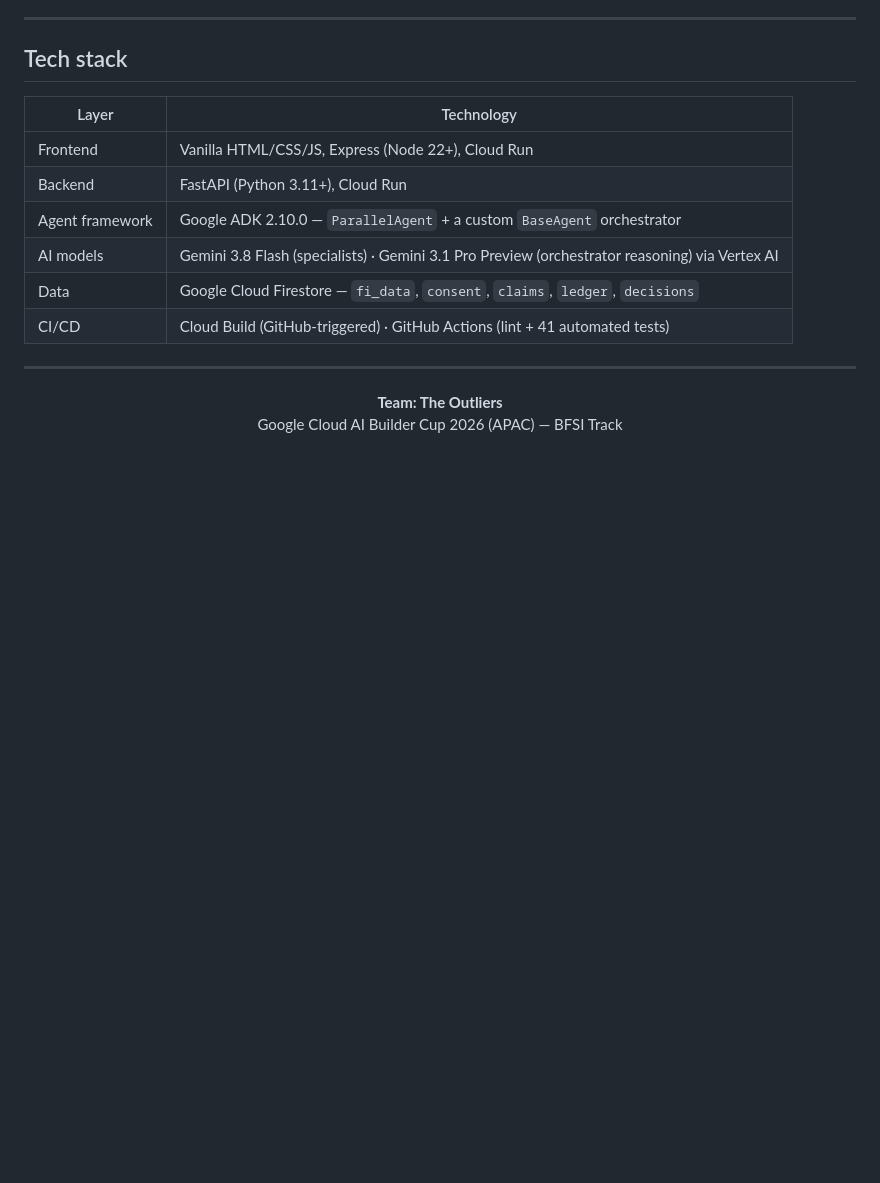
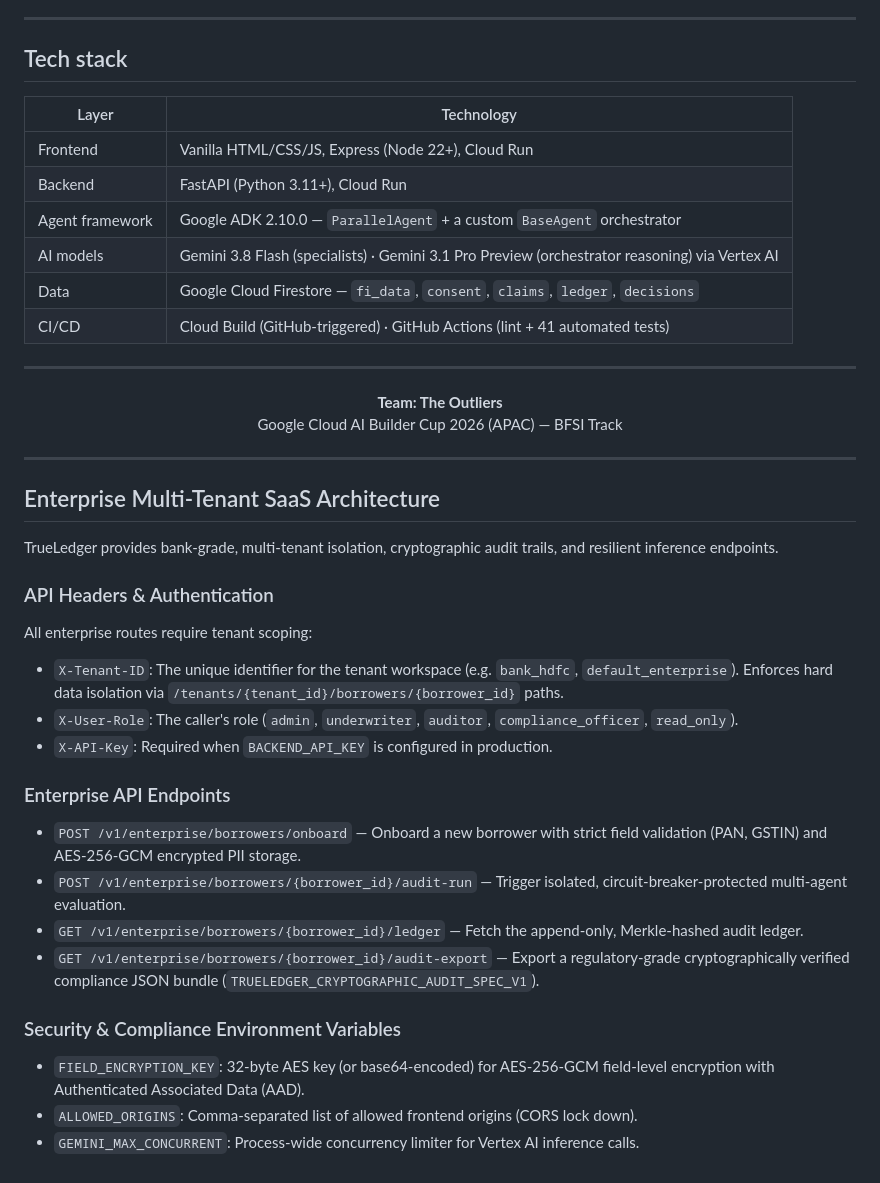
Before and after one commit to Aryanshanu/TrueLedger, a Markdown page: README.md, the part around the change. Drawn GitHub-style; blank space fills up the shorter version.

Commit message:
docs: document enterprise SaaS API endpoints, tenant headers, and encryption env vars

```diff
--- a/README.md
+++ b/README.md
@@ -314,3 +314,27 @@ This is a hard rule for everything in this repo, not a one-time disclaimer:
   <strong>Team: The Outliers</strong><br/>
   Google Cloud AI Builder Cup 2026 (APAC) — BFSI Track
 </p>
+
+
+---
+
+## Enterprise Multi-Tenant SaaS Architecture
+
+TrueLedger provides bank-grade, multi-tenant isolation, cryptographic audit trails, and resilient inference endpoints.
+
+### API Headers & Authentication
+All enterprise routes require tenant scoping:
+- `X-Tenant-ID`: The unique identifier for the tenant workspace (e.g. `bank_hdfc`, `default_enterprise`). Enforces hard data isolation via `/tenants/{tenant_id}/borrowers/{borrower_id}` paths.
+- `X-User-Role`: The caller's role (`admin`, `underwriter`, `auditor`, `compliance_officer`, `read_only`).
+- `X-API-Key`: Required when `BACKEND_API_KEY` is configured in production.
+
+### Enterprise API Endpoints
+- `POST /v1/enterprise/borrowers/onboard` — Onboard a new borrower with strict field validation (PAN, GSTIN) and AES-256-GCM encrypted PII storage.
+- `POST /v1/enterprise/borrowers/{borrower_id}/audit-run` — Trigger isolated, circuit-breaker-protected multi-agent evaluation.
+- `GET /v1/enterprise/borrowers/{borrower_id}/ledger` — Fetch the append-only, Merkle-hashed audit ledger.
+- `GET /v1/enterprise/borrowers/{borrower_id}/audit-export` — Export a regulatory-grade cryptographically verified compliance JSON bundle (`TRUELEDGER_CRYPTOGRAPHIC_AUDIT_SPEC_V1`).
+
+### Security & Compliance Environment Variables
+- `FIELD_ENCRYPTION_KEY`: 32-byte AES key (or base64-encoded) for AES-256-GCM field-level encryption with Authenticated Associated Data (AAD).
+- `ALLOWED_ORIGINS`: Comma-separated list of allowed frontend origins (CORS lock down).
+- `GEMINI_MAX_CONCURRENT`: Process-wide concurrency limiter for Vertex AI inference calls.
```
Also changed, not shown: docs/DEPLOYMENT.md (+29 -0 lines).
